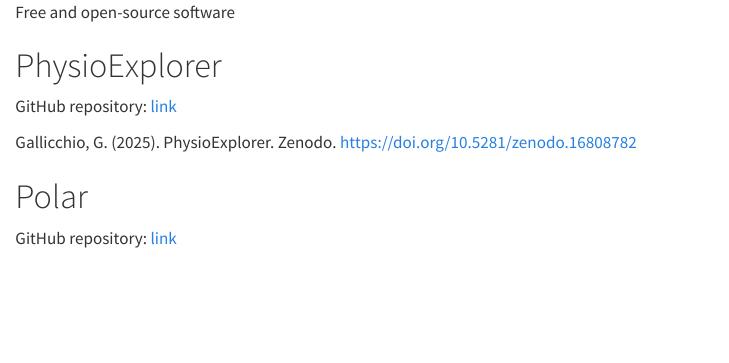
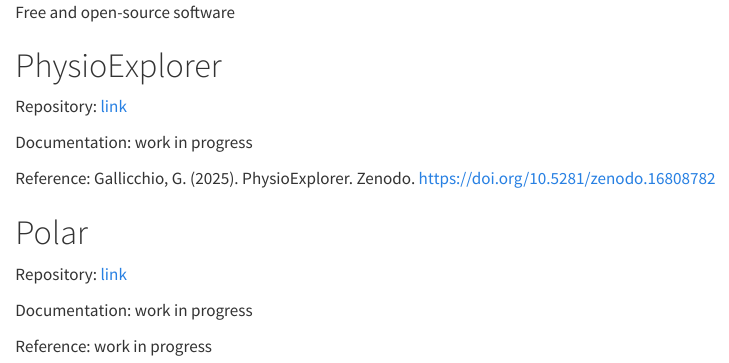
Before and after one commit to GermanoGallicchio/germanogallicchio.github.io, a Quarto document (software.qmd): the page in a window 1100 px wide, from its top. Rendered offline with R 4.5, knitr and Pandoc in place of Quarto, with nearby package versions.

Commit message:
Update software.qmd

```diff
--- a/software.qmd
+++ b/software.qmd
@@ -2,11 +2,17 @@
 
 # PhysioExplorer
 
-GitHub repository: [link](https://github.com/GermanoGallicchio/PhysioExplorer)
+Repository: [link](https://github.com/GermanoGallicchio/PhysioExplorer)
 
-Gallicchio, G. (2025). PhysioExplorer. Zenodo. [https://doi.org/10.5281/zenodo.16808782](https://doi.org/10.5281/zenodo.16808782)
+Documentation: work in progress
+
+Reference: Gallicchio, G. (2025). PhysioExplorer. Zenodo. [https://doi.org/10.5281/zenodo.16808782](https://doi.org/10.5281/zenodo.16808782)
 
 
 # Polar
 
-GitHub repository: [link](https://github.com/GermanoGallicchio/Polar)
+Repository: [link](https://github.com/GermanoGallicchio/Polar)
+
+Documentation: work in progress
+
+Reference: work in progress
```
